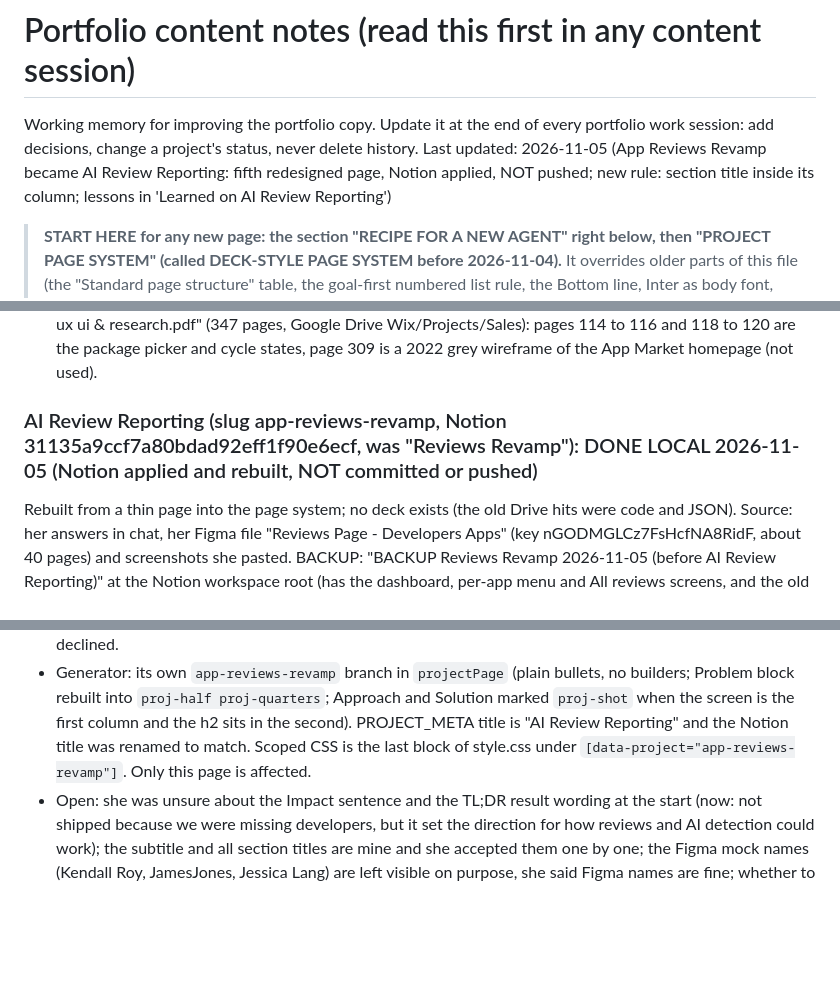
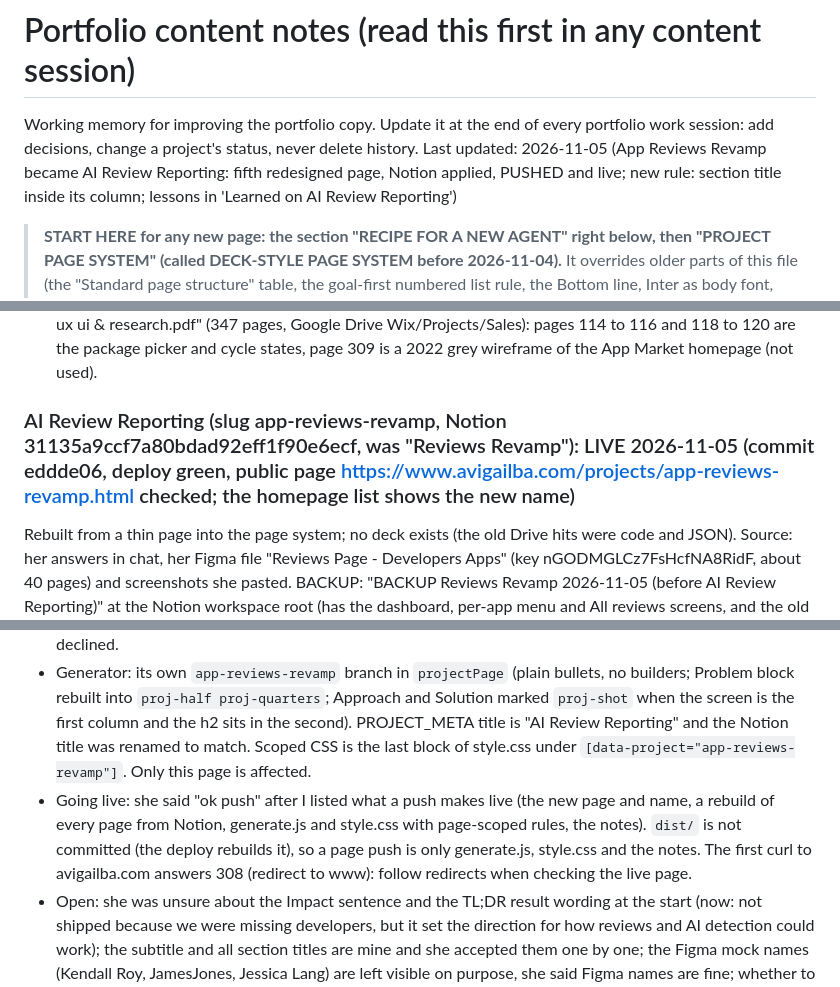
Before and after one commit to avigailba/portfolio-site, a Markdown page: PORTFOLIO-CONTENT-NOTES.md, 3 parts joined by grey strips. Drawn GitHub-style; blank space fills up the shorter version.

Commit message:
Notes: AI Review Reporting is live; live-check detail
Co-Authored-By: Claude Sonnet 5.5 <noreply@anthropic.com>

```diff
--- a/PORTFOLIO-CONTENT-NOTES.md
+++ b/PORTFOLIO-CONTENT-NOTES.md
@@ -1,7 +1,7 @@
 # Portfolio content notes (read this first in any content session)
 
 Working memory for improving the portfolio copy. Update it at the end of every portfolio work session: add decisions, change a project's status, never delete history.
-Last updated: 2026-11-05 (App Reviews Revamp became AI Review Reporting: fifth redesigned page, Notion applied, NOT pushed; new rule: section title inside its column; lessons in 'Learned on AI Review Reporting')
+Last updated: 2026-11-05 (App Reviews Revamp became AI Review Reporting: fifth redesigned page, Notion applied, PUSHED and live; new rule: section title inside its column; lessons in 'Learned on AI Review Reporting')
 
 > **START HERE for any new page: the section "RECIPE FOR A NEW AGENT" right below, then "PROJECT PAGE SYSTEM" (called DECK-STYLE PAGE SYSTEM before 2026-11-04).** It overrides older parts of this file (the "Standard page structure" table, the goal-first numbered list rule, the Bottom line, Inter as body font, presentation decks). Older sections are kept as history.
 
@@ -649,12 +649,13 @@ Restructured to the deck-style order, built from Notion like the three featured
 - Lesson: `replace_content` with image refs reused from the page scrambled the block order once (first attempt); a second full send with `allow_async: false` fixed it, then check the fetched order. Chat images are only sometimes saved to disk: if one is missing, ask her to send the file again.
 - Open: the CV says "sole designer", the page now says "I worked with the product team and developers" (no "led the end-to-end UX" line); TL;DR third sentence and the "Developer sales" row still say "kept growing after launch" while she said sales continue "ever since"; Design principles has no source; Delivery & challenges is thin (she gave only product and developers); billing cycle tooltip ("Save extra ... on yearly plans") exists in the PDF page 118 but not on the page; the PDF is "App market dev center and package picker sale ux ui & research.pdf" (347 pages, Google Drive Wix/Projects/Sales): pages 114 to 116 and 118 to 120 are the package picker and cycle states, page 309 is a 2022 grey wireframe of the App Market homepage (not used).
 
-### AI Review Reporting (slug app-reviews-revamp, Notion 31135a9ccf7a80bdad92eff1f90e6ecf, was "Reviews Revamp"): DONE LOCAL 2026-11-05 (Notion applied and rebuilt, NOT committed or pushed)
+### AI Review Reporting (slug app-reviews-revamp, Notion 31135a9ccf7a80bdad92eff1f90e6ecf, was "Reviews Revamp"): LIVE 2026-11-05 (commit eddde06, deploy green, public page https://www.avigailba.com/projects/app-reviews-revamp.html checked; the homepage list shows the new name)
 Rebuilt from a thin page into the page system; no deck exists (the old Drive hits were code and JSON). Source: her answers in chat, her Figma file "Reviews Page - Developers Apps" (key nGODMGLCz7FsHcfNA8RidF, about 40 pages) and screenshots she pasted. BACKUP: "BACKUP Reviews Revamp 2026-11-05 (before AI Review Reporting)" at the Notion workspace root (has the dashboard, per-app menu and All reviews screens, and the old Bottom line).
 - Story (her reframe): the project is about REPORTING. Developers had no way to flag spam or inappropriate reviews (they emailed the account managers, who removed them manually); we wanted AI to go over reviews and say whether one is spam or advertising; she used the opportunity for a small redesign; the key insight was the review as a modal that can show up anywhere (Wix App Market, maybe others). Aggregation across a developer's apps was a parallel direction, kept to one line in The problem ("not covered here"). Not shipped because no developers were available (before AI tools, she could not build it). The account managers decide whether a flagged review stays.
 - Page, in order: subtitle "A reporting flow with AI spam detection", TL;DR, The problem (half text with title inside + two old screens side by side, level with the first paragraph), Approach (decision matrix 2/3 + title and text in the right third), Solution (Report flow screen 2/3 + title, text and Design decisions in the third), "The new review modal" (3 screens: Reply state, View-only state, Missing reason), Delivery (one line + Challenges), Impact & next steps. 8 screens plus hero.
 - Cut at her request (still in the backup and her Figma): reviews dashboard, per-app menu, All reviews tab (aggregation), Filters panel and Filters applied, both empty states, General error, Report approved, Report declined.
 - Generator: its own `app-reviews-revamp` branch in `projectPage` (plain bullets, no builders; Problem block rebuilt into `proj-half proj-quarters`; Approach and Solution marked `proj-shot` when the screen is the first column and the h2 sits in the second). PROJECT_META title is "AI Review Reporting" and the Notion title was renamed to match. Scoped CSS is the last block of style.css under `[data-project="app-reviews-revamp"]`. Only this page is affected.
+- Going live: she said "ok push" after I listed what a push makes live (the new page and name, a rebuild of every page from Notion, generate.js and style.css with page-scoped rules, the notes). `dist/` is not committed (the deploy rebuilds it), so a page push is only generate.js, style.css and the notes. The first curl to avigailba.com answers 308 (redirect to www): follow redirects when checking the live page.
 - Open: she was unsure about the Impact sentence and the TL;DR result wording at the start (now: not shipped because we were missing developers, but it set the direction for how reviews and AI detection could work); the subtitle and all section titles are mine and she accepted them one by one; the Figma mock names (Kendall Roy, JamesJones, Jessica Lang) are left visible on purpose, she said Figma names are fine; whether to show this project at all (she doubted it, then chose reporting as the spine because it is AI related).
 
 ### Learned on AI Review Reporting (2026-11-05): where these notes were unclear or wrong
```
